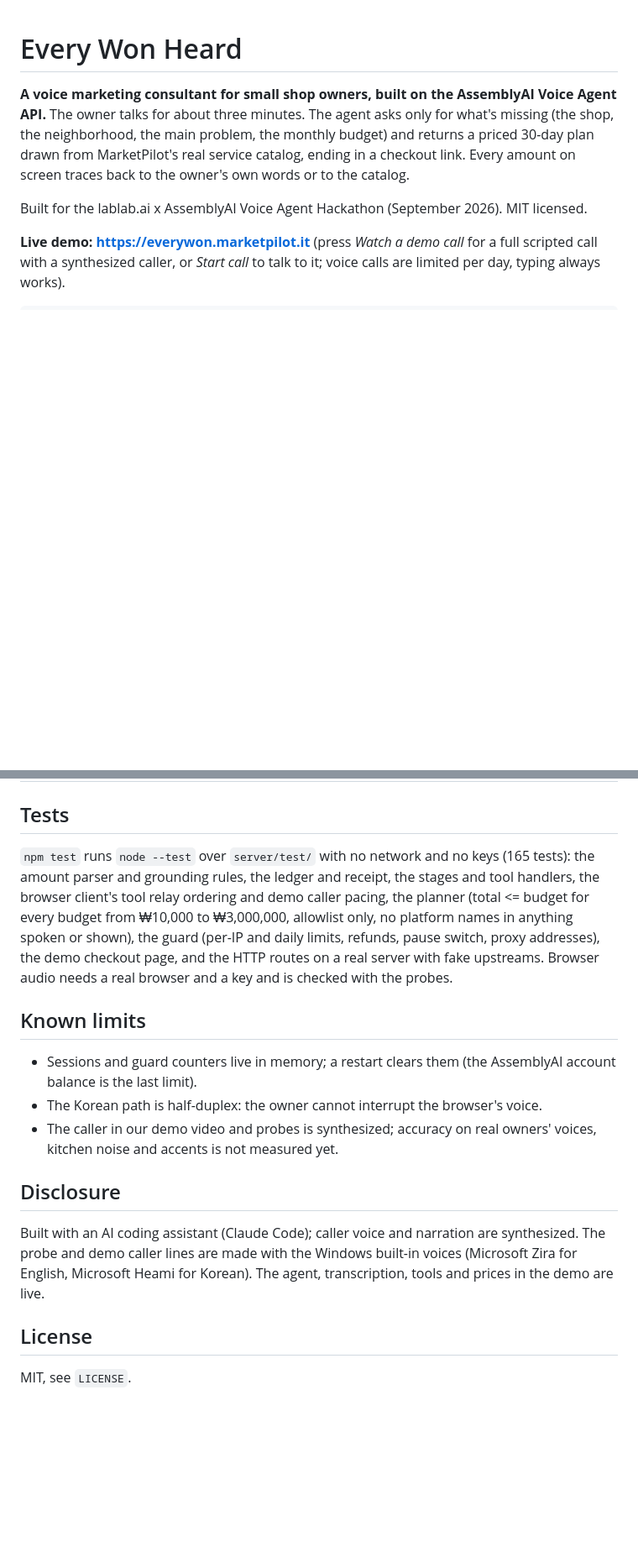
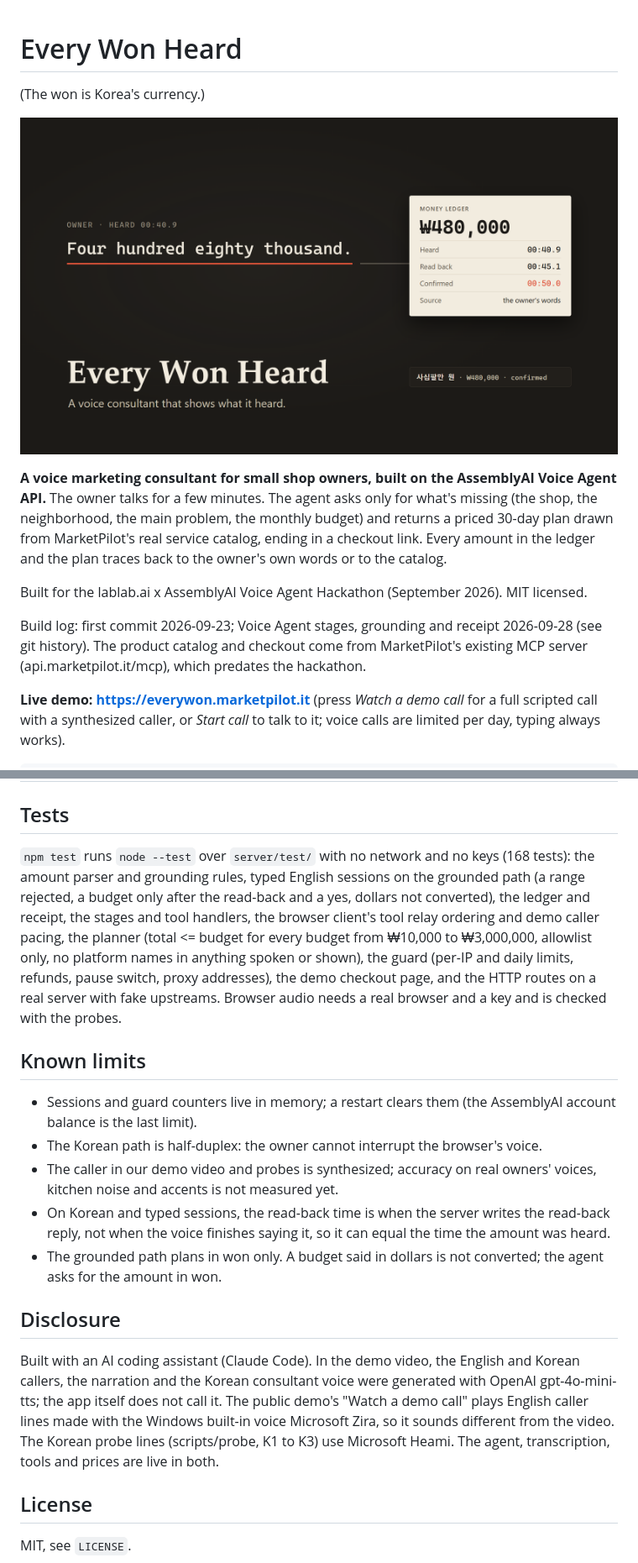
Before and after one commit to unikaive730/every-won-heard, a Markdown page: README.md, 2 parts joined by grey strips. Shown at 84% size. Rendered like a GitHub page; pictures changed too: media/cover.png (added); blank space fills up the shorter version.

Commit message:
README: disclosure of the synthesized voices, video take, typed sessions
The disclosure now says which voices are where: the demo video's callers,
narration and Korean consultant voice from OpenAI gpt-4o-mini-tts (the app
does not call it), the public demo caller from Microsoft Zira, the Korean
probe lines from Microsoft Heami. Adds the recorded video take, the build
log, the cover image, typed sessions on the grounded path, the read-back
time on Korean and typed sessions, and the real test count (168).

Co-Authored-By: Claude Opus 5.5 (1M context) <noreply@anthropic.com>

```diff
--- a/README.md
+++ b/README.md
@@ -1,12 +1,20 @@
 # Every Won Heard
 
+(The won is Korea's currency.)
+
+![A money ledger row for ₩480,000: heard, read back and confirmed, with the owner's words as the source](media/cover.png)
+
 **A voice marketing consultant for small shop owners, built on the AssemblyAI Voice Agent API.**
-The owner talks for about three minutes. The agent asks only for what's missing (the shop, the
+The owner talks for a few minutes. The agent asks only for what's missing (the shop, the
 neighborhood, the main problem, the monthly budget) and returns a priced 30-day plan drawn from
-MarketPilot's real service catalog, ending in a checkout link. Every amount on screen traces back to
-the owner's own words or to the catalog.
+MarketPilot's real service catalog, ending in a checkout link. Every amount in the ledger and the plan
+traces back to the owner's own words or to the catalog.
 
 Built for the lablab.ai x AssemblyAI Voice Agent Hackathon (September 2026). MIT licensed.
+
+Build log: first commit 2026-09-23; Voice Agent stages, grounding and receipt 2026-09-28 (see git
+history). The product catalog and checkout come from MarketPilot's existing MCP server
+(api.marketpilot.it/mcp), which predates the hackathon.
 
 **Live demo: https://everywon.marketpilot.it** (press *Watch a demo call* for a full scripted call with a
 synthesized caller, or *Start call* to talk to it; voice calls are limited per day, typing always works).
@@ -266,8 +280,9 @@ Every setting is described in `.env.example`.
 
 ## Tests
 
-`npm test` runs `node --test` over `server/test/` with no network and no keys (165 tests): the amount
-parser and grounding rules, the ledger and receipt, the stages and tool handlers, the browser client's
+`npm test` runs `node --test` over `server/test/` with no network and no keys (168 tests): the amount
+parser and grounding rules, typed English sessions on the grounded path (a range rejected, a budget only
+after the read-back and a yes, dollars not converted), the ledger and receipt, the stages and tool handlers, the browser client's
 tool relay ordering and demo caller pacing,
 the planner (total <= budget for every budget from ₩10,000 to ₩3,000,000, allowlist only, no platform
 names in anything spoken or shown), the guard (per-IP and daily limits, refunds, pause switch, proxy
@@ -281,12 +296,19 @@ audio needs a real browser and a key and is checked with the probes.
 - The Korean path is half-duplex: the owner cannot interrupt the browser's voice.
 - The caller in our demo video and probes is synthesized; accuracy on real owners' voices, kitchen noise
   and accents is not measured yet.
+- On Korean and typed sessions, the read-back time is when the server writes the read-back reply, not
+  when the voice finishes saying it, so it can equal the time the amount was heard.
+- The grounded path plans in won only. A budget said in dollars is not converted; the agent asks for
+  the amount in won.
 
 ## Disclosure
 
-Built with an AI coding assistant (Claude Code); caller voice and narration are synthesized. The probe
-and demo caller lines are made with the Windows built-in voices (Microsoft Zira for English, Microsoft
-Heami for Korean). The agent, transcription, tools and prices in the demo are live.
+Built with an AI coding assistant (Claude Code). In the demo video, the English and Korean callers, the
+narration and the Korean consultant voice were generated with OpenAI gpt-4o-mini-tts; the app itself
+does not call it. The public demo's "Watch a demo call" plays English caller lines made with the
+Windows built-in voice Microsoft Zira, so it sounds different from the video. The Korean probe lines
+(scripts/probe, K1 to K3) use Microsoft Heami. The agent, transcription, tools and prices are live in
+both.
 
 ## License
 
```
Also changed, not shown: other parts of README.md (+7 -1 lines).
